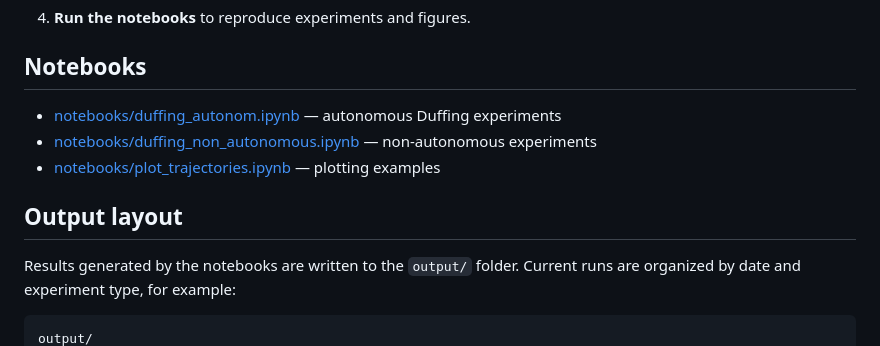
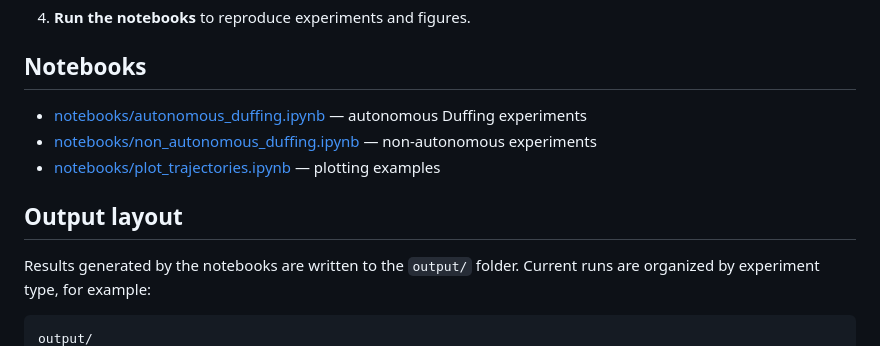
Before and after one commit to victor-lopz/spectral-clustering, a Markdown page: README.md, the part around one of its changes. Rendered like a GitHub page.

Commit message:
update notebook names in readme

````diff
--- a/README.md
+++ b/README.md
@@ -63,13 +63,13 @@ Prerequisites: `Python >= 3.14` and `git`.
 
 ## Notebooks
 
-- [notebooks/duffing_autonom.ipynb](notebooks/duffing_autonom.ipynb) — autonomous Duffing experiments
-- [notebooks/duffing_non_autonomous.ipynb](notebooks/duffing_non_autonomous.ipynb) — non-autonomous experiments
+- [notebooks/autonomous_duffing.ipynb](notebooks/autonomous_duffing.ipynb) — autonomous Duffing experiments
+- [notebooks/non_autonomous_duffing.ipynb](notebooks/non_autonomous_duffing.ipynb) — non-autonomous experiments
 - [notebooks/plot_trajectories.ipynb](notebooks/plot_trajectories.ipynb) — plotting examples
 
 ## Output layout
 
-Results generated by the notebooks are written to the `output/` folder. Current runs are organized by date and experiment type, for example:
+Results generated by the notebooks are written to the `output/` folder. Current runs are organized by experiment type, for example:
 
 ```text
 output/
````
Also changed, not shown: other parts of README.md (+4 -5 lines).
